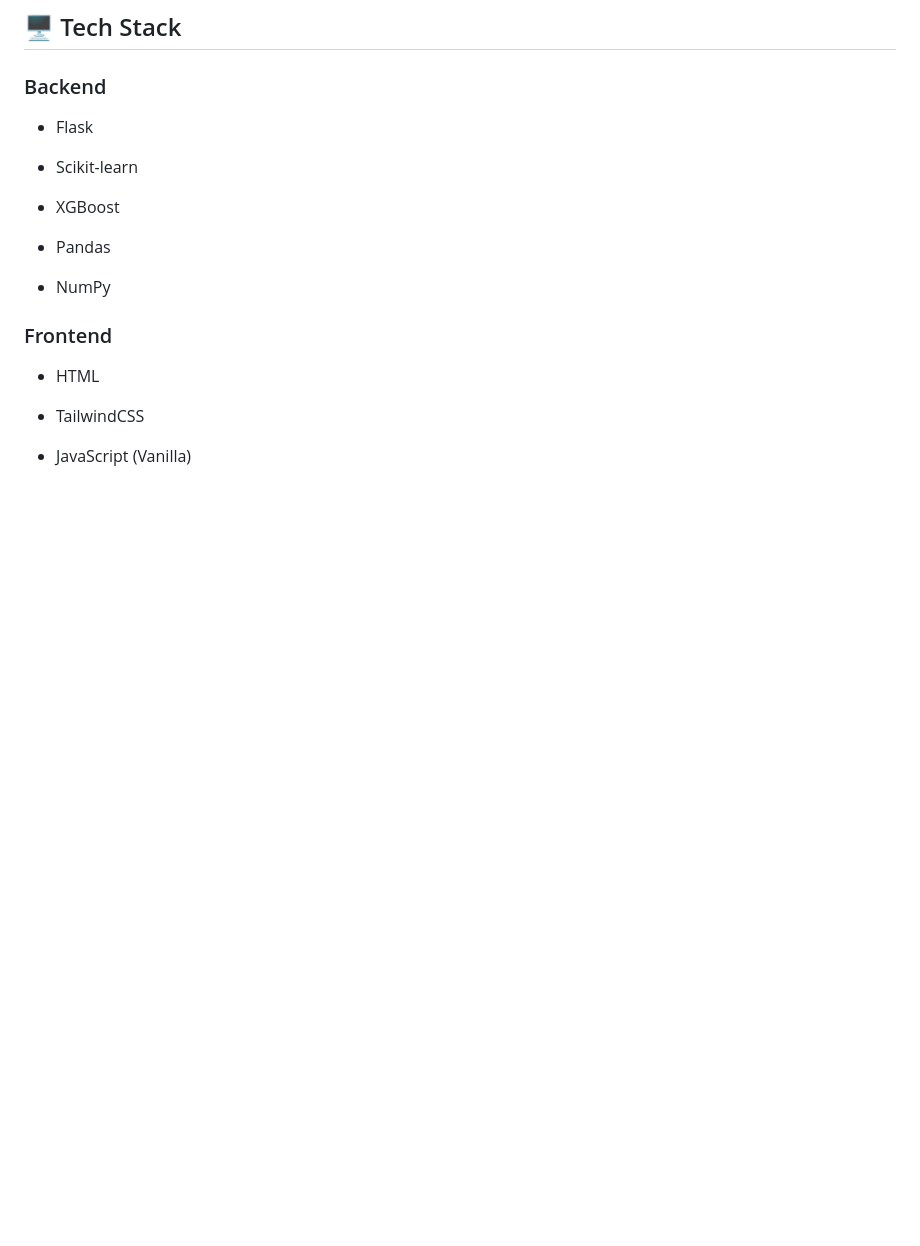
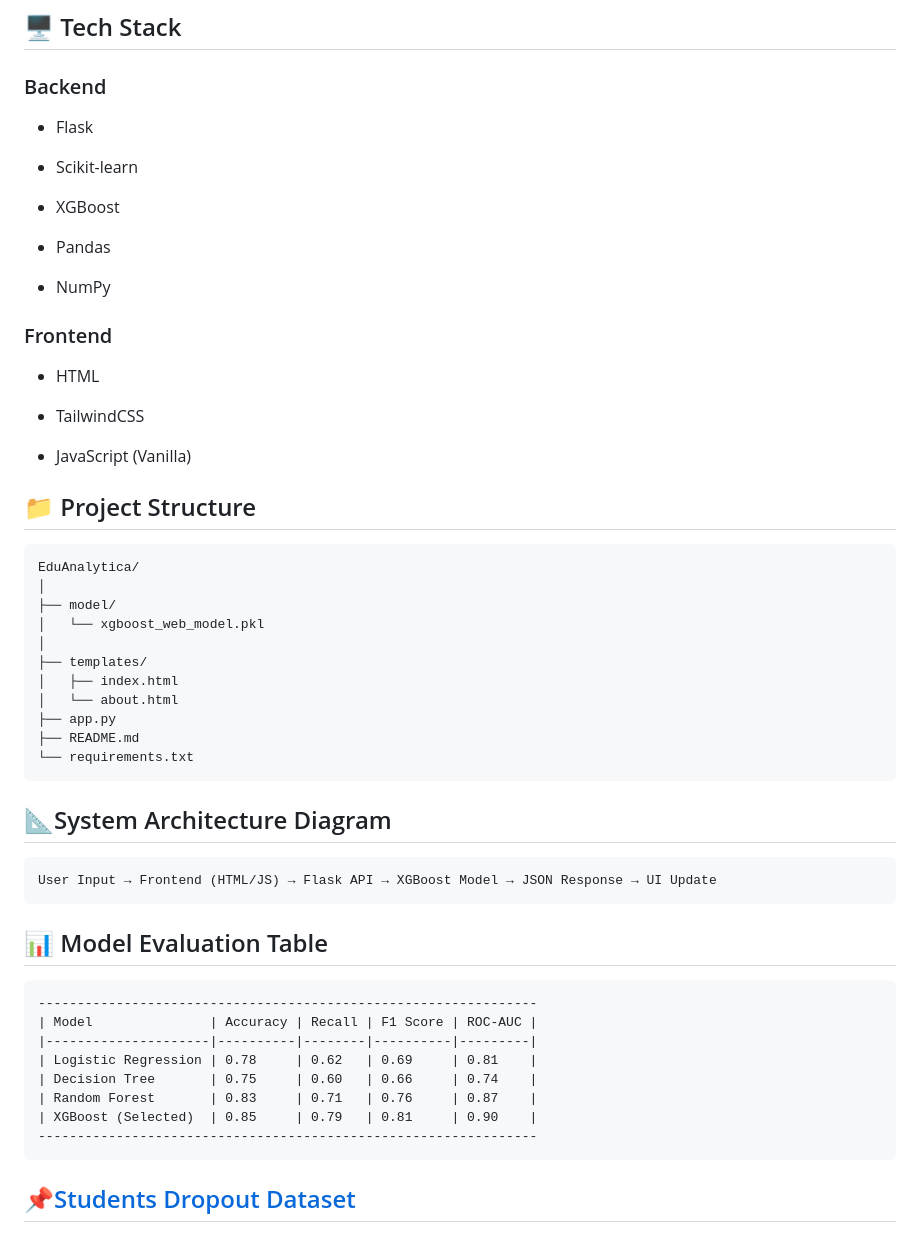
Before and after one commit to vaishnav-source/student-dropout-risk, a Markdown page: README.md, the part around the change. Rendered like a GitHub page; blank space fills up the shorter version.

Commit message:
Add project structure, system architecture diagram, and model evaluation table to README

````diff
--- a/README.md
+++ b/README.md
@@ -130,3 +130,35 @@ df["fees_status"] = df["Tuition fees up to date"]
 * TailwindCSS
 
 * JavaScript (Vanilla)
+
+## 📁 Project Structure
+
+```
+EduAnalytica/
+│
+├── model/
+│   └── xgboost_web_model.pkl
+│
+├── templates/
+│   ├── index.html
+│   └── about.html
+├── app.py
+├── README.md
+└── requirements.txt
+```
+## 📐System Architecture Diagram
+```
+User Input → Frontend (HTML/JS) → Flask API → XGBoost Model → JSON Response → UI Update
+```
+## 📊 Model Evaluation Table
+```
+----------------------------------------------------------------
+| Model               | Accuracy | Recall | F1 Score | ROC-AUC |
+|---------------------|----------|--------|----------|---------|
+| Logistic Regression | 0.78     | 0.62   | 0.69     | 0.81    |
+| Decision Tree       | 0.75     | 0.60   | 0.66     | 0.74    |
+| Random Forest       | 0.83     | 0.71   | 0.76     | 0.87    |
+| XGBoost (Selected)  | 0.85     | 0.79   | 0.81     | 0.90    |
+----------------------------------------------------------------
+```
+## 📌[Students Dropout Dataset](https://www.kaggle.com/datasets/mahwiz/students-dropout-and-academic-success-dataset)
````
